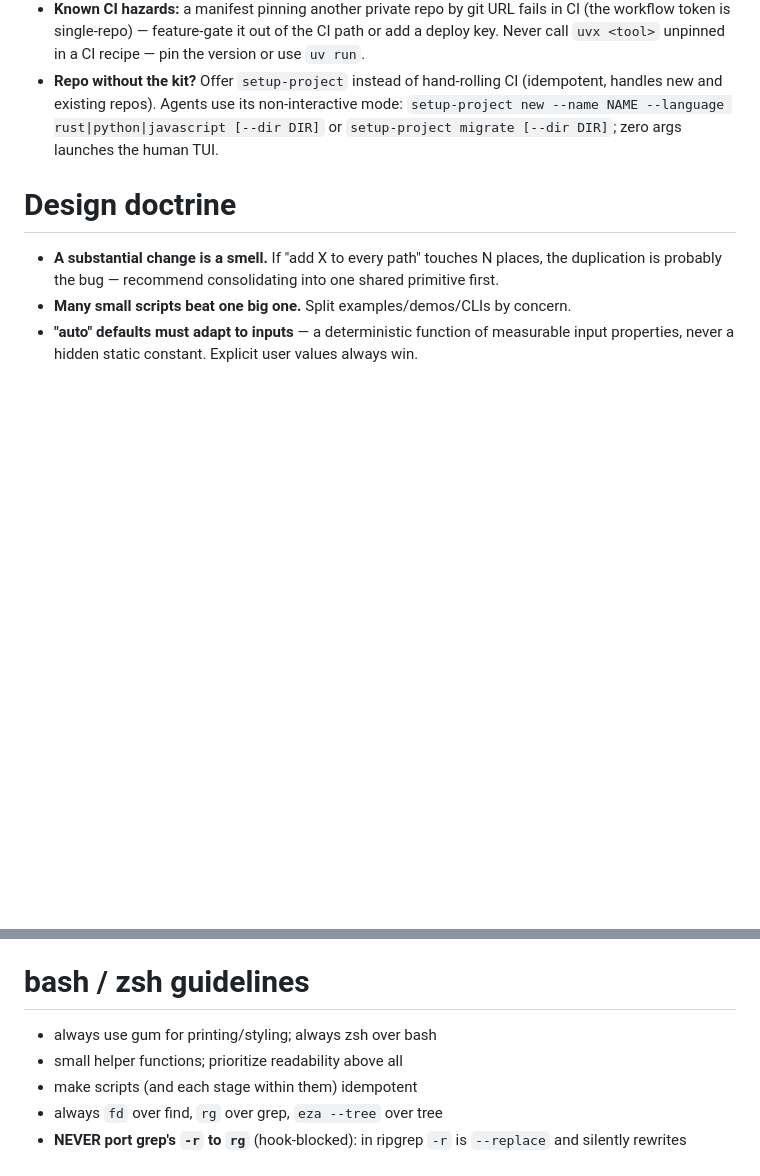
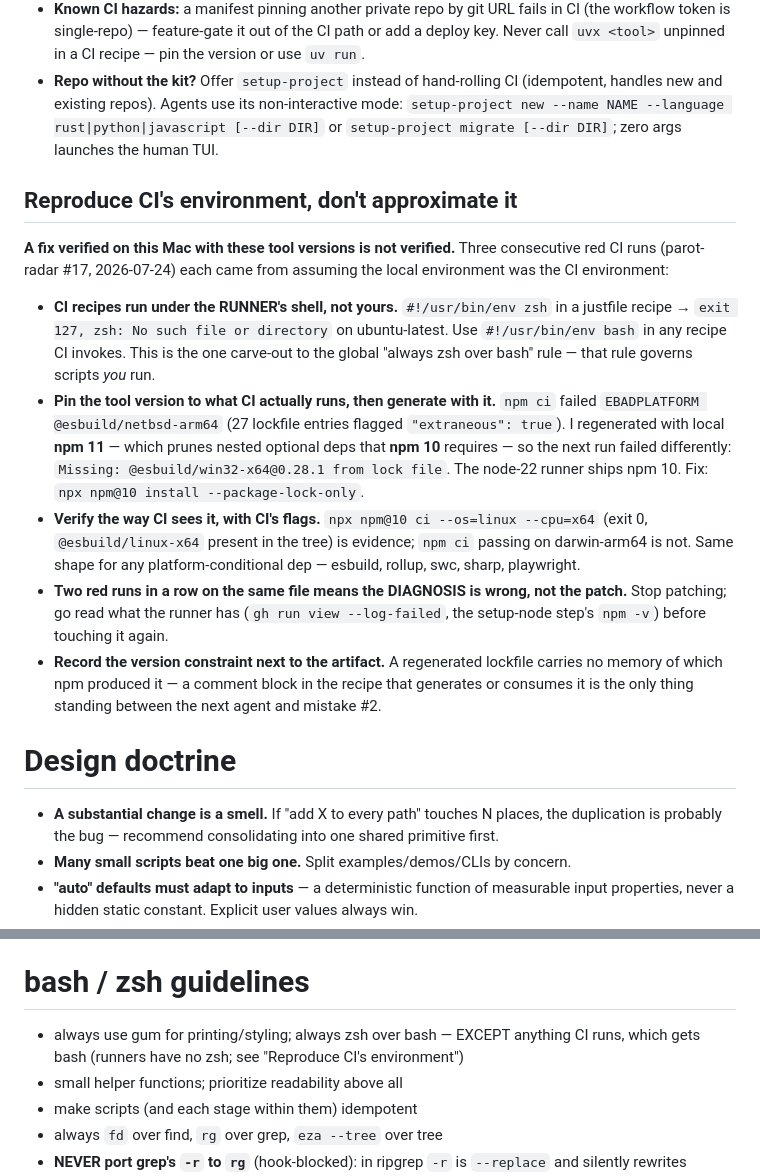
Before and after one commit to vmasrani/dotfiles, a Markdown page: maintained_global_claude/CLAUDE.md, 2 parts joined by grey strips. Drawn GitHub-style; blank space fills up the shorter version.

Commit message:
global claude: reproduce CI's environment instead of approximating it
Three consecutive red runs on parot-radar #17 each came from treating this
machine as the CI machine: a zsh shebang in a recipe ubuntu-latest runs, a
lockfile regenerated with npm 11 when the node-22 runner ships npm 10, and a
"fix" verified by an npm ci that passed on darwin-arm64.

Records the five lessons, including the one that costs the most time: two red
runs on the same file means the diagnosis is wrong, not the patch. Also amends
"always zsh over bash" with the CI carve-out -- the rule as written is what
produced the first failure.

```diff
--- a/maintained_global_claude/CLAUDE.md
+++ b/maintained_global_claude/CLAUDE.md
@@ -111,6 +111,16 @@ Projects carrying the workflow kit (markers: `.agent-workflow/AGENT_WORKFLOW.md`
 - **Known CI hazards:** a manifest pinning another private repo by git URL fails in CI (the workflow token is single-repo) — feature-gate it out of the CI path or add a deploy key. Never call `uvx <tool>` unpinned in a CI recipe — pin the version or use `uv run`.
 - **Repo without the kit?** Offer `setup-project` instead of hand-rolling CI (idempotent, handles new and existing repos). Agents use its non-interactive mode: `setup-project new --name NAME --language rust|python|javascript [--dir DIR]` or `setup-project migrate [--dir DIR]`; zero args launches the human TUI.
 
+## Reproduce CI's environment, don't approximate it
+
+**A fix verified on this Mac with these tool versions is not verified.** Three consecutive red CI runs (parot-radar #17, 2026-07-24) each came from assuming the local environment was the CI environment:
+
+- **CI recipes run under the RUNNER's shell, not yours.** `#!/usr/bin/env zsh` in a justfile recipe → `exit 127, zsh: No such file or directory` on ubuntu-latest. Use `#!/usr/bin/env bash` in any recipe CI invokes. This is the one carve-out to the global "always zsh over bash" rule — that rule governs scripts *you* run.
+- **Pin the tool version to what CI actually runs, then generate with it.** `npm ci` failed `EBADPLATFORM @esbuild/netbsd-arm64` (27 lockfile entries flagged `"extraneous": true`). I regenerated with local **npm 11** — which prunes nested optional deps that **npm 10** requires — so the next run failed differently: `Missing: @esbuild/win32-x64@0.28.1 from lock file`. The node-22 runner ships npm 10. Fix: `npx npm@10 install --package-lock-only`.
+- **Verify the way CI sees it, with CI's flags.** `npx npm@10 ci --os=linux --cpu=x64` (exit 0, `@esbuild/linux-x64` present in the tree) is evidence; `npm ci` passing on darwin-arm64 is not. Same shape for any platform-conditional dep — esbuild, rollup, swc, sharp, playwright.
+- **Two red runs in a row on the same file means the DIAGNOSIS is wrong, not the patch.** Stop patching; go read what the runner has (`gh run view --log-failed`, the setup-node step's `npm -v`) before touching it again.
+- **Record the version constraint next to the artifact.** A regenerated lockfile carries no memory of which npm produced it — a comment block in the recipe that generates or consumes it is the only thing standing between the next agent and mistake #2.
+
 # Design doctrine
 
 - **A substantial change is a smell.** If "add X to every path" touches N places, the duplication is probably the bug — recommend consolidating into one shared primitive first.
@@ -170,7 +180,7 @@ Projects carrying the workflow kit (markers: `.agent-workflow/AGENT_WORKFLOW.md`
 
 # bash / zsh guidelines
 
-- always use gum for printing/styling; always zsh over bash
+- always use gum for printing/styling; always zsh over bash — EXCEPT anything CI runs, which gets bash (runners have no zsh; see "Reproduce CI's environment")
 - small helper functions; prioritize readability above all
 - make scripts (and each stage within them) idempotent
 - always `fd` over find, `rg` over grep, `eza --tree` over tree
```
